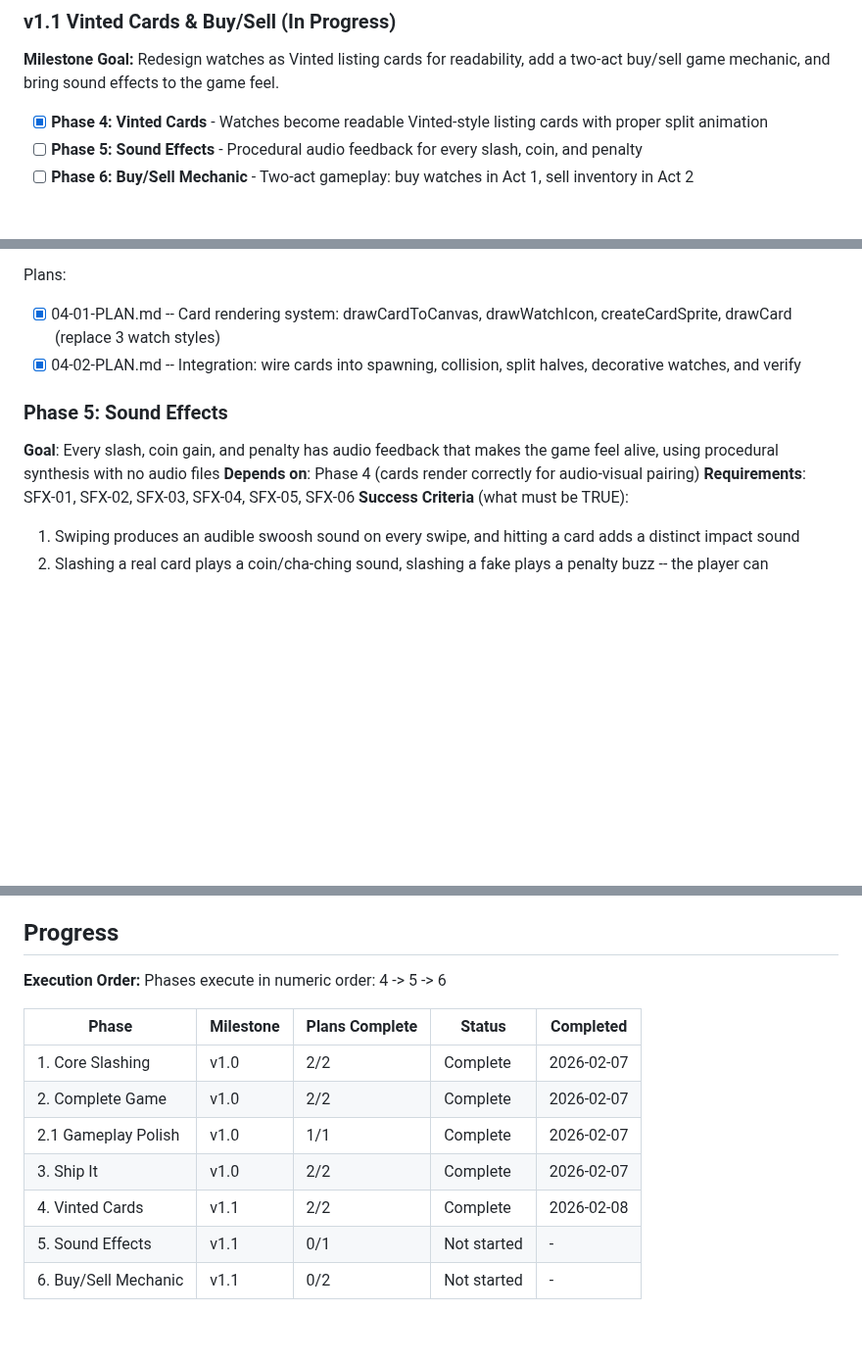
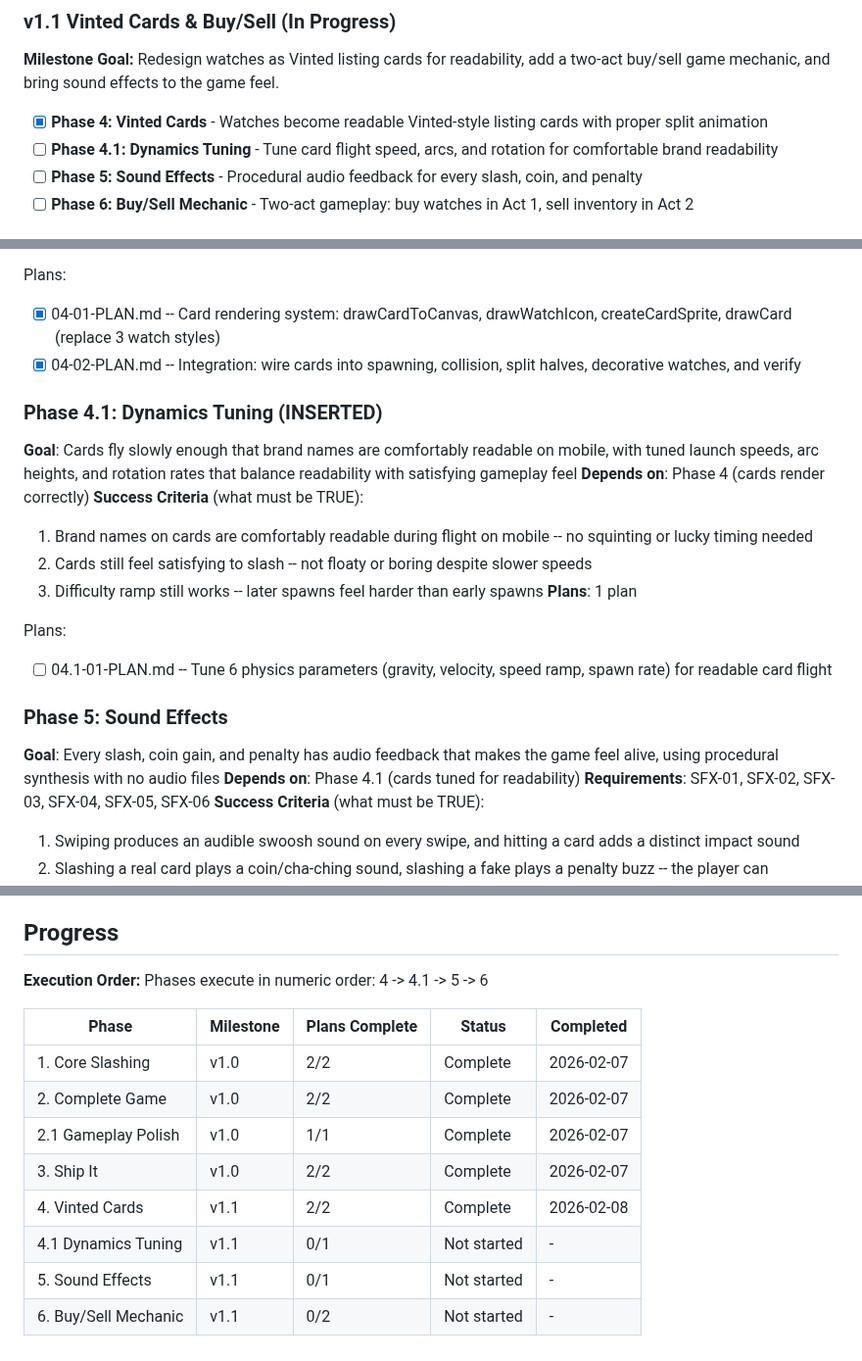
Before and after one commit to JimmyDore/thomas_birthday, a Markdown page: .planning/ROADMAP.md, 3 parts joined by grey strips. Shown at 98% size. GitHub-like rendering; blank space fills up the shorter version.

Commit message:
docs(04.1): create dynamics tuning phase plan
Phase 4.1: Dynamics Tuning
- 1 plan in 1 wave
- 1 auto task + 1 human-verify checkpoint
- Ready for execution

```diff
--- a/.planning/ROADMAP.md
+++ b/.planning/ROADMAP.md
@@ -75,6 +75,7 @@ Plans:
 **Milestone Goal:** Redesign watches as Vinted listing cards for readability, add a two-act buy/sell game mechanic, and bring sound effects to the game feel.
 
 - [x] **Phase 4: Vinted Cards** - Watches become readable Vinted-style listing cards with proper split animation
+- [ ] **Phase 4.1: Dynamics Tuning** - Tune card flight speed, arcs, and rotation for comfortable brand readability
 - [ ] **Phase 5: Sound Effects** - Procedural audio feedback for every slash, coin, and penalty
 - [ ] **Phase 6: Buy/Sell Mechanic** - Two-act gameplay: buy watches in Act 1, sell inventory in Act 2
 
@@ -96,9 +97,21 @@ Plans:
 - [x] 04-01-PLAN.md -- Card rendering system: drawCardToCanvas, drawWatchIcon, createCardSprite, drawCard (replace 3 watch styles)
 - [x] 04-02-PLAN.md -- Integration: wire cards into spawning, collision, split halves, decorative watches, and verify
 
+### Phase 4.1: Dynamics Tuning (INSERTED)
+**Goal**: Cards fly slowly enough that brand names are comfortably readable on mobile, with tuned launch speeds, arc heights, and rotation rates that balance readability with satisfying gameplay feel
+**Depends on**: Phase 4 (cards render correctly)
+**Success Criteria** (what must be TRUE):
+  1. Brand names on cards are comfortably readable during flight on mobile -- no squinting or lucky timing needed
+  2. Cards still feel satisfying to slash -- not floaty or boring despite slower speeds
+  3. Difficulty ramp still works -- later spawns feel harder than early spawns
+**Plans**: 1 plan
+
+Plans:
+- [ ] 04.1-01-PLAN.md -- Tune 6 physics parameters (gravity, velocity, speed ramp, spawn rate) for readable card flight
+
 ### Phase 5: Sound Effects
 **Goal**: Every slash, coin gain, and penalty has audio feedback that makes the game feel alive, using procedural synthesis with no audio files
-**Depends on**: Phase 4 (cards render correctly for audio-visual pairing)
+**Depends on**: Phase 4.1 (cards tuned for readability)
 **Requirements**: SFX-01, SFX-02, SFX-03, SFX-04, SFX-05, SFX-06
 **Success Criteria** (what must be TRUE):
   1. Swiping produces an audible swoosh sound on every swipe, and hitting a card adds a distinct impact sound
@@ -128,7 +141,7 @@ Plans:
 
 ## Progress
 
-**Execution Order:** Phases execute in numeric order: 4 -> 5 -> 6
+**Execution Order:** Phases execute in numeric order: 4 -> 4.1 -> 5 -> 6
 
 | Phase | Milestone | Plans Complete | Status | Completed |
 |-------|-----------|----------------|--------|-----------|
@@ -137,5 +150,6 @@ Plans:
 | 2.1 Gameplay Polish | v1.0 | 1/1 | Complete | 2026-02-07 |
 | 3. Ship It | v1.0 | 2/2 | Complete | 2026-02-07 |
 | 4. Vinted Cards | v1.1 | 2/2 | Complete | 2026-02-08 |
+| 4.1 Dynamics Tuning | v1.1 | 0/1 | Not started | - |
 | 5. Sound Effects | v1.1 | 0/1 | Not started | - |
 | 6. Buy/Sell Mechanic | v1.1 | 0/2 | Not started | - |
```
Also changed, not shown: 1 other file.
